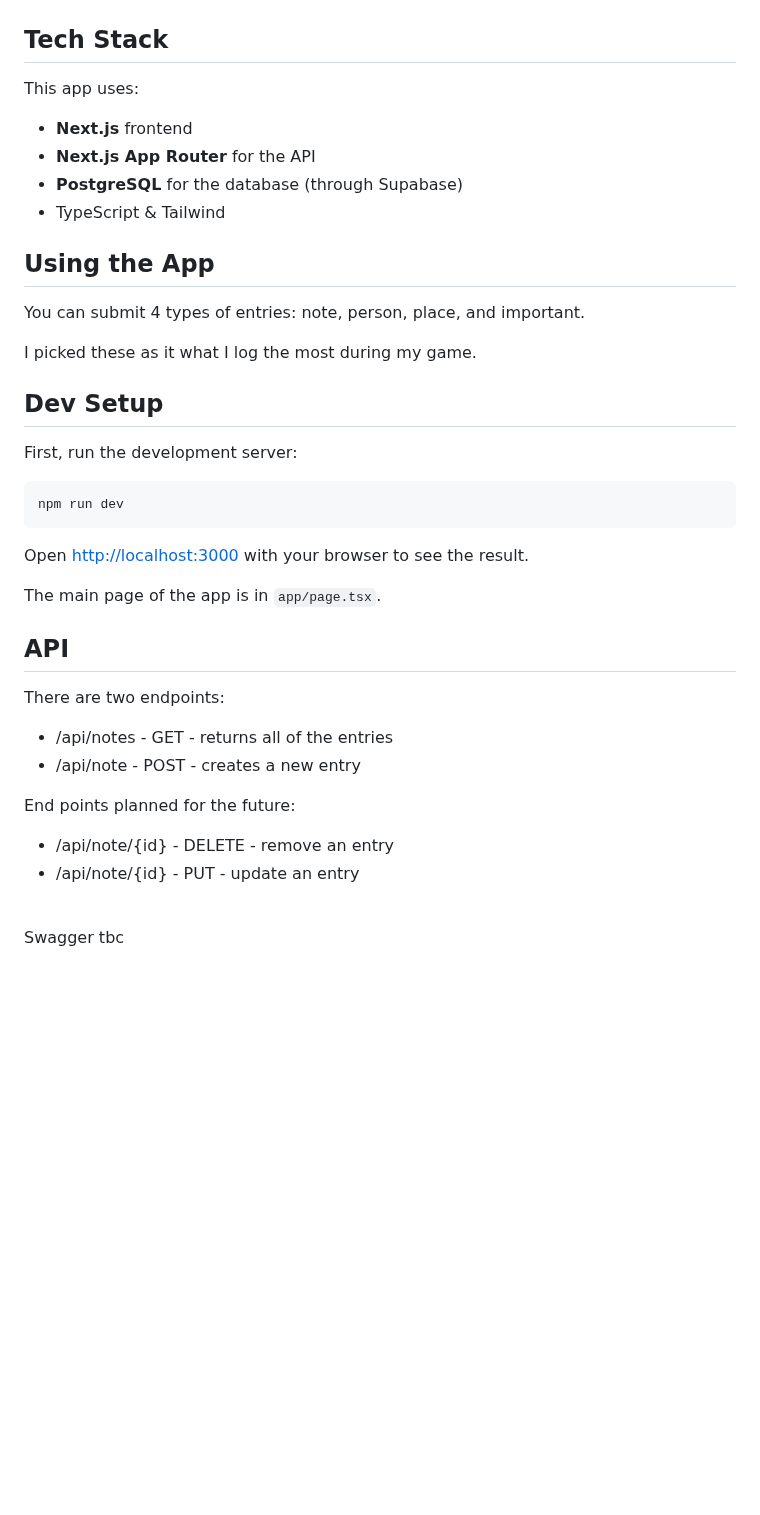
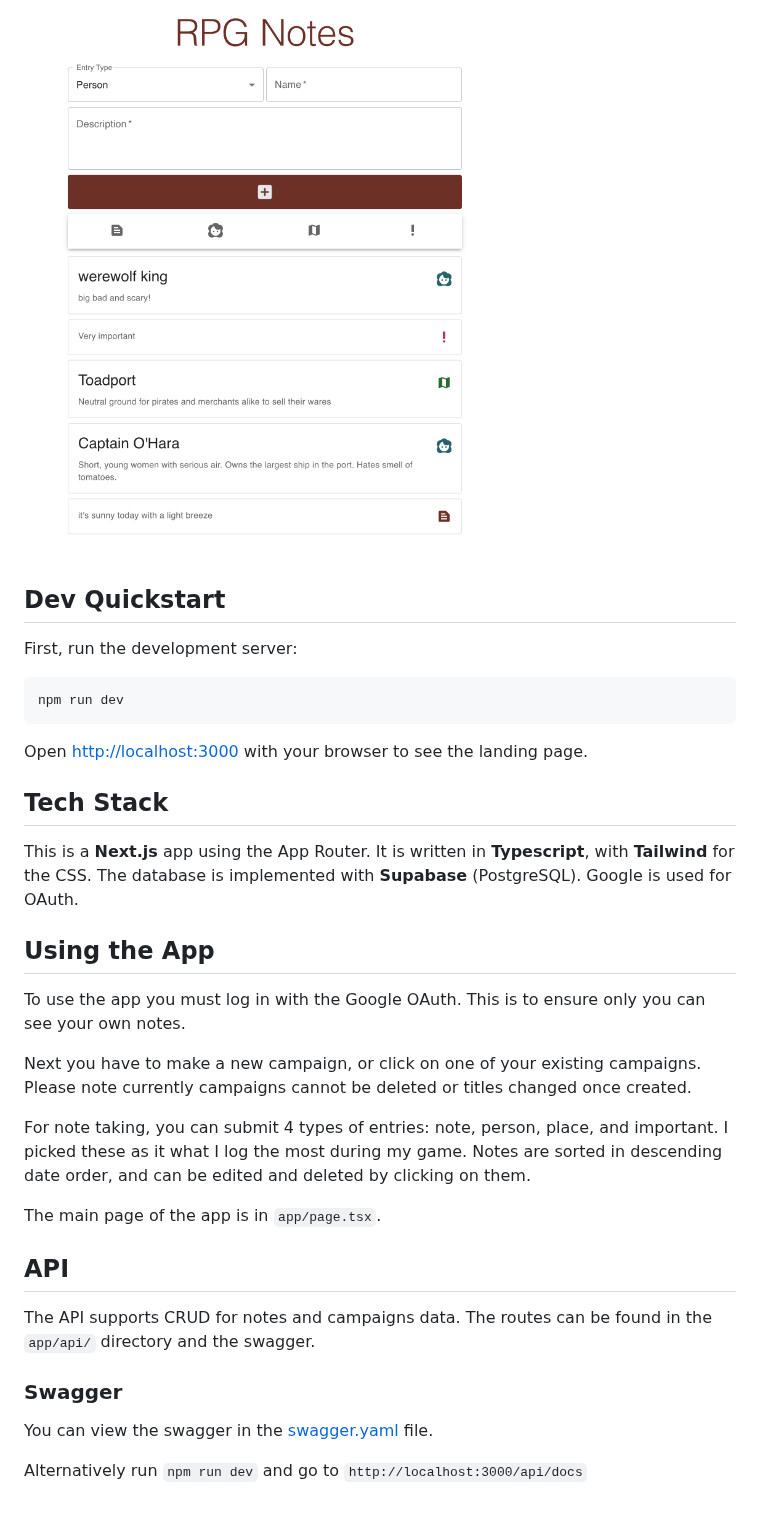
Before and after one commit to serenainzani/rpg-notes-app, a Markdown page: README.md, the part around one of its changes. GitHub-like rendering; pictures changed too: imgs/rpg-notes-screenshots-campaigns.png (added), imgs/rpg-notes-screenshots-notes.png (added); blank space fills up the shorter version.

Commit message:
feat: update readme

````diff
--- a/README.md
+++ b/README.md
@@ -16,18 +16,7 @@ The minimalist web app for making notes during your RPG game. Check it out [here
 
+<img width="600" alt="image" src="./imgs/rpg-notes-screenshots-notes.png" />
 
-## Tech Stack
-This app uses:
-- **Next.js** frontend
-- **Next.js App Router** for the API
-- **PostgreSQL** for the database (through Supabase)
-- TypeScript & Tailwind
-
-## Using the App
-You can submit 4 types of entries: note, person, place, and important.
-
-I picked these as it what I log the most during my game.
-
-## Dev Setup
+## Dev Quickstart
 
 First, run the development server:
 
@@ -35,18 +24,26 @@ First, run the development server:
 npm run dev
 ```
 
-Open [http://localhost:3000](http://localhost:3000) with your browser to see the result.
+Open [http://localhost:3000](http://localhost:3000) with your browser to see the landing page.
+
+## Tech Stack
+This is a **Next.js** app using the App Router. It is written in **Typescript**, with **Tailwind** for the CSS. The database is implemented with **Supabase** (PostgreSQL). Google is used for OAuth.
+
+## Using the App
+To use the app you must log in with the Google OAuth. This is to ensure only you can see your own notes.
+
+Next you have to make a new campaign, or click on one of your existing campaigns. Please note currently campaigns cannot be deleted or titles changed once created.
+
+For note taking, you can submit 4 types of entries: note, person, place, and important. I picked these as it what I log the most during my game. Notes are sorted in descending date order, and can be edited and deleted by clicking on them.
 
 The main page of the app is in `app/page.tsx`.
 
 ## API
 
-There are two endpoints:
-- /api/notes - GET - returns all of the entries
-- /api/note - POST - creates a new entry
+The API supports CRUD for notes and campaigns data. The routes can be found in the `app/api/` directory and the swagger.
 
-End points planned for the future:
-- /api/note/{id} - DELETE - remove an entry
-- /api/note/{id} - PUT - update an entry
+### Swagger
 
-<br />Swagger tbc
+You can view the swagger in the [swagger.yaml](./swagger.yaml) file.
+
+Alternatively run `npm run dev` and go to `http://localhost:3000/api/docs`
````
Also changed, not shown: other parts of README.md (+1 -1 lines).
